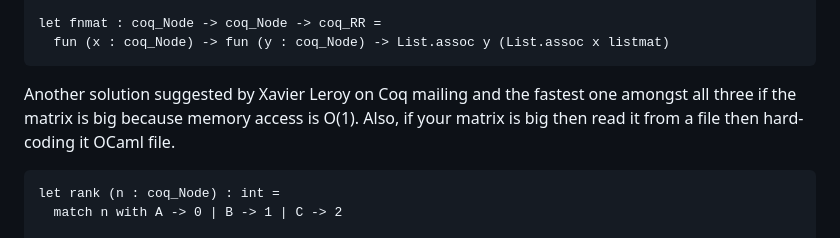
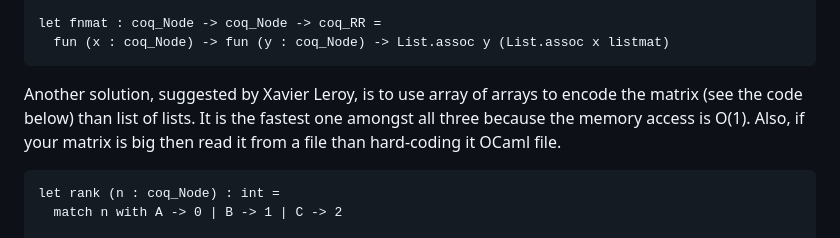
Before and after one commit to mukeshtiwari/Semiring_graph_algorithm, a Markdown page: README.md, the part around the change. Drawn GitHub-style.

````diff
--- a/README.md
+++ b/README.md
@@ -72,9 +72,10 @@ let fnmat : coq_Node -> coq_Node -> coq_RR =
   fun (x : coq_Node) -> fun (y : coq_Node) -> List.assoc y (List.assoc x listmat)
 ```
 
-Another solution suggested by Xavier Leroy on Coq mailing and the fastest one amongst all three if the matrix is big
-because memory access is O(1). Also, if your matrix is big then read it from a file then hard-coding it
-OCaml file.
+Another solution, suggested by Xavier Leroy, is to use array of arrays
+to encode the matrix (see the code below) than list of lists.  It is the fastest one amongst
+all three because the memory access is O(1). Also, if your matrix is big then read it from a file
+than hard-coding it OCaml file.
 
 ```
 let rank (n : coq_Node) : int =
````
